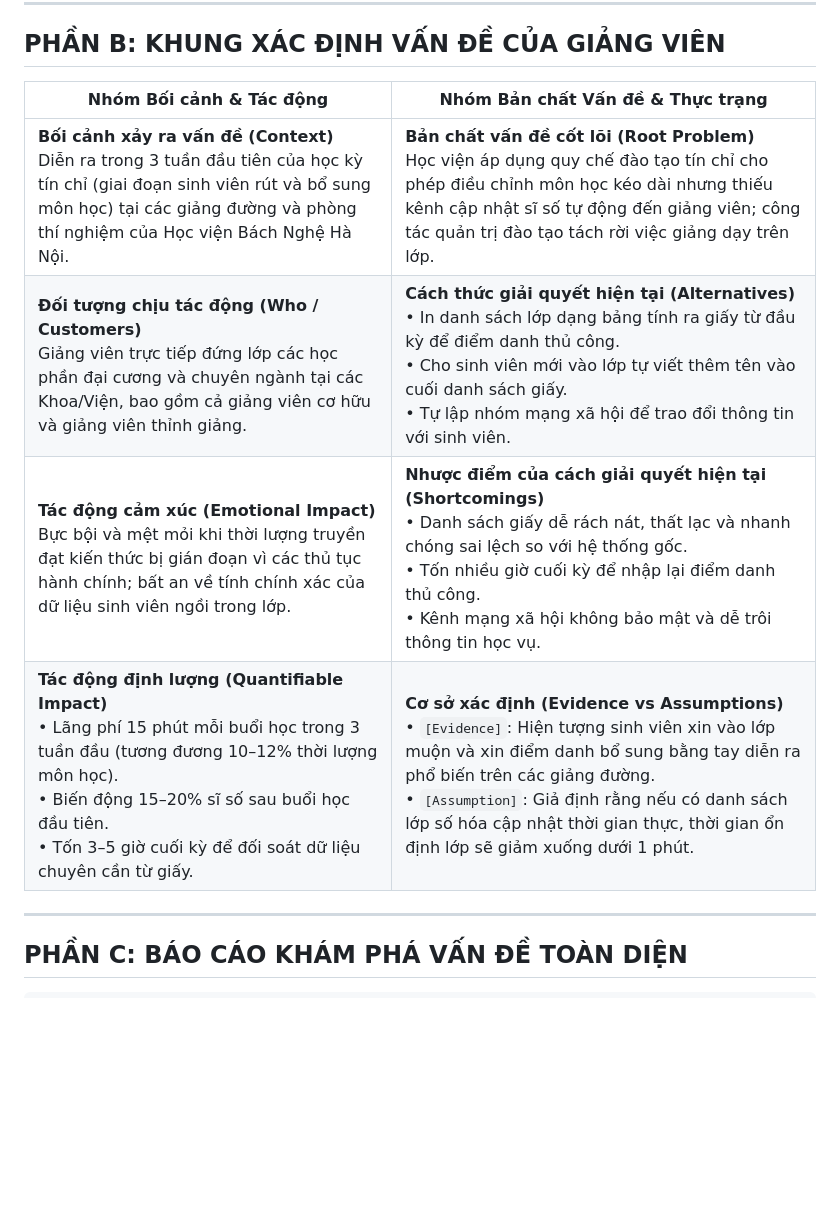
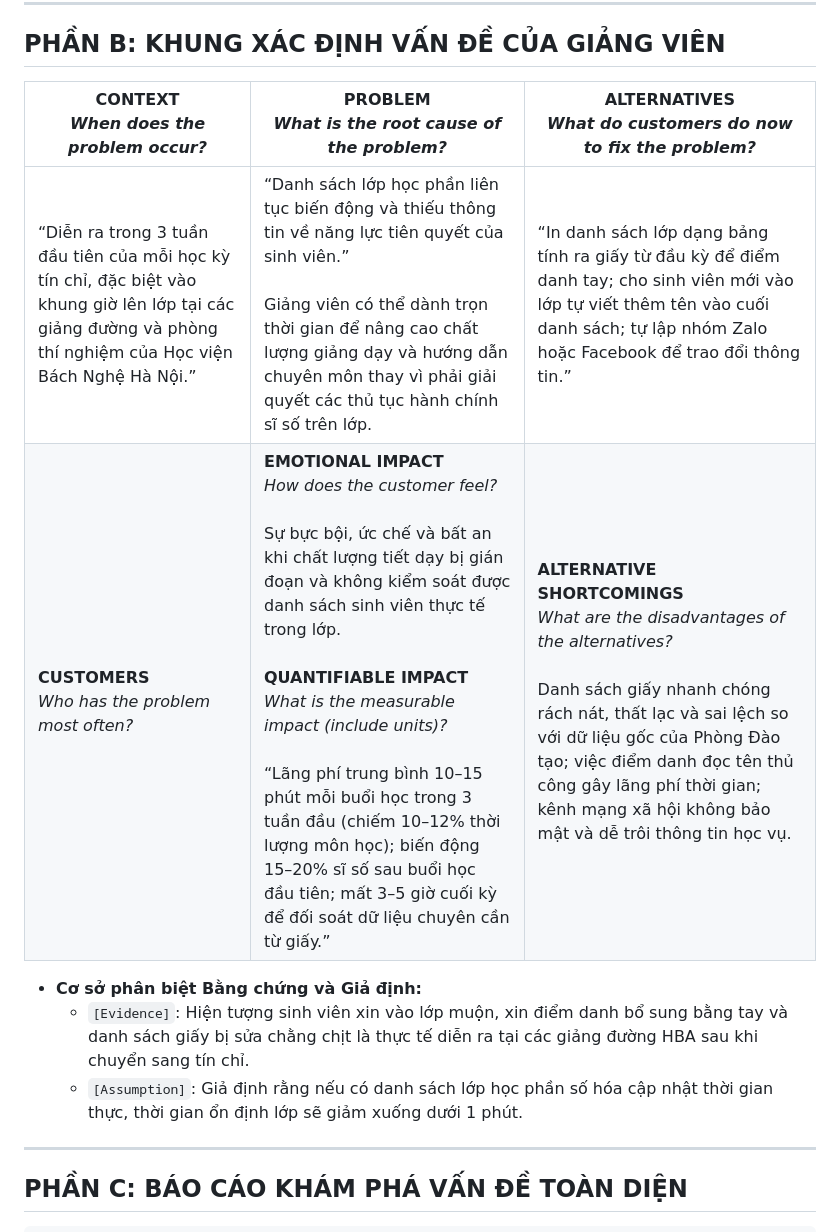
Before and after one commit to cacancap/IT3120_QuanLyDaoTao, a Markdown page: bai-tap-1/TV4-GiangVien.md, the part around the change. Rendered like a GitHub page; blank space fills up the shorter version.

Commit message:
Format user problems statement canvas

```diff
--- a/bai-tap-1/TV4-GiangVien.md
+++ b/bai-tap-1/TV4-GiangVien.md
@@ -48,12 +48,14 @@
 
 ## PHẦN B: KHUNG XÁC ĐỊNH VẤN ĐỀ CỦA GIẢNG VIÊN
 
-| Nhóm Bối cảnh & Tác động | Nhóm Bản chất Vấn đề & Thực trạng |
-|---|---|
-| **Bối cảnh xảy ra vấn đề (Context)**<br>Diễn ra trong 3 tuần đầu tiên của học kỳ tín chỉ (giai đoạn sinh viên rút và bổ sung môn học) tại các giảng đường và phòng thí nghiệm của Học viện Bách Nghệ Hà Nội. | **Bản chất vấn đề cốt lõi (Root Problem)**<br>Học viện áp dụng quy chế đào tạo tín chỉ cho phép điều chỉnh môn học kéo dài nhưng thiếu kênh cập nhật sĩ số tự động đến giảng viên; công tác quản trị đào tạo tách rời việc giảng dạy trên lớp. |
-| **Đối tượng chịu tác động (Who / Customers)**<br>Giảng viên trực tiếp đứng lớp các học phần đại cương và chuyên ngành tại các Khoa/Viện, bao gồm cả giảng viên cơ hữu và giảng viên thỉnh giảng. | **Cách thức giải quyết hiện tại (Alternatives)**<br>• In danh sách lớp dạng bảng tính ra giấy từ đầu kỳ để điểm danh thủ công.<br>• Cho sinh viên mới vào lớp tự viết thêm tên vào cuối danh sách giấy.<br>• Tự lập nhóm mạng xã hội để trao đổi thông tin với sinh viên. |
-| **Tác động cảm xúc (Emotional Impact)**<br>Bực bội và mệt mỏi khi thời lượng truyền đạt kiến thức bị gián đoạn vì các thủ tục hành chính; bất an về tính chính xác của dữ liệu sinh viên ngồi trong lớp. | **Nhược điểm của cách giải quyết hiện tại (Shortcomings)**<br>• Danh sách giấy dễ rách nát, thất lạc và nhanh chóng sai lệch so với hệ thống gốc.<br>• Tốn nhiều giờ cuối kỳ để nhập lại điểm danh thủ công.<br>• Kênh mạng xã hội không bảo mật và dễ trôi thông tin học vụ. |
-| **Tác động định lượng (Quantifiable Impact)**<br>• Lãng phí 15 phút mỗi buổi học trong 3 tuần đầu (tương đương 10–12% thời lượng môn học).<br>• Biến động 15–20% sĩ số sau buổi học đầu tiên.<br>• Tốn 3–5 giờ cuối kỳ để đối soát dữ liệu chuyên cần từ giấy. | **Cơ sở xác định (Evidence vs Assumptions)**<br>• `[Evidence]`: Hiện tượng sinh viên xin vào lớp muộn và xin điểm danh bổ sung bằng tay diễn ra phổ biến trên các giảng đường.<br>• `[Assumption]`: Giả định rằng nếu có danh sách lớp số hóa cập nhật thời gian thực, thời gian ổn định lớp sẽ giảm xuống dưới 1 phút. |
+| **CONTEXT**<br>*When does the problem occur?* | **PROBLEM**<br>*What is the root cause of the problem?* | **ALTERNATIVES**<br>*What do customers do now to fix the problem?* |
+|---|---|---|
+| “Diễn ra trong 3 tuần đầu tiên của mỗi học kỳ tín chỉ, đặc biệt vào khung giờ lên lớp tại các giảng đường và phòng thí nghiệm của Học viện Bách Nghệ Hà Nội.” | “Danh sách lớp học phần liên tục biến động và thiếu thông tin về năng lực tiên quyết của sinh viên.”<br><br>Giảng viên có thể dành trọn thời gian để nâng cao chất lượng giảng dạy và hướng dẫn chuyên môn thay vì phải giải quyết các thủ tục hành chính sĩ số trên lớp. | “In danh sách lớp dạng bảng tính ra giấy từ đầu kỳ để điểm danh tay; cho sinh viên mới vào lớp tự viết thêm tên vào cuối danh sách; tự lập nhóm Zalo hoặc Facebook để trao đổi thông tin.” |
+| **CUSTOMERS**<br>*Who has the problem most often?* | **EMOTIONAL IMPACT**<br>*How does the customer feel?*<br><br>Sự bực bội, ức chế và bất an khi chất lượng tiết dạy bị gián đoạn và không kiểm soát được danh sách sinh viên thực tế trong lớp.<br><br>**QUANTIFIABLE IMPACT**<br>*What is the measurable impact (include units)?*<br><br>“Lãng phí trung bình 10–15 phút mỗi buổi học trong 3 tuần đầu (chiếm 10–12% thời lượng môn học); biến động 15–20% sĩ số sau buổi học đầu tiên; mất 3–5 giờ cuối kỳ để đối soát dữ liệu chuyên cần từ giấy.” | **ALTERNATIVE SHORTCOMINGS**<br>*What are the disadvantages of the alternatives?*<br><br>Danh sách giấy nhanh chóng rách nát, thất lạc và sai lệch so với dữ liệu gốc của Phòng Đào tạo; việc điểm danh đọc tên thủ công gây lãng phí thời gian; kênh mạng xã hội không bảo mật và dễ trôi thông tin học vụ. |
+
+* **Cơ sở phân biệt Bằng chứng và Giả định:**
+  * `[Evidence]`: Hiện tượng sinh viên xin vào lớp muộn, xin điểm danh bổ sung bằng tay và danh sách giấy bị sửa chằng chịt là thực tế diễn ra tại các giảng đường HBA sau khi chuyển sang tín chỉ.
+  * `[Assumption]`: Giả định rằng nếu có danh sách lớp học phần số hóa cập nhật thời gian thực, thời gian ổn định lớp sẽ giảm xuống dưới 1 phút.
 
 ---
 
```
